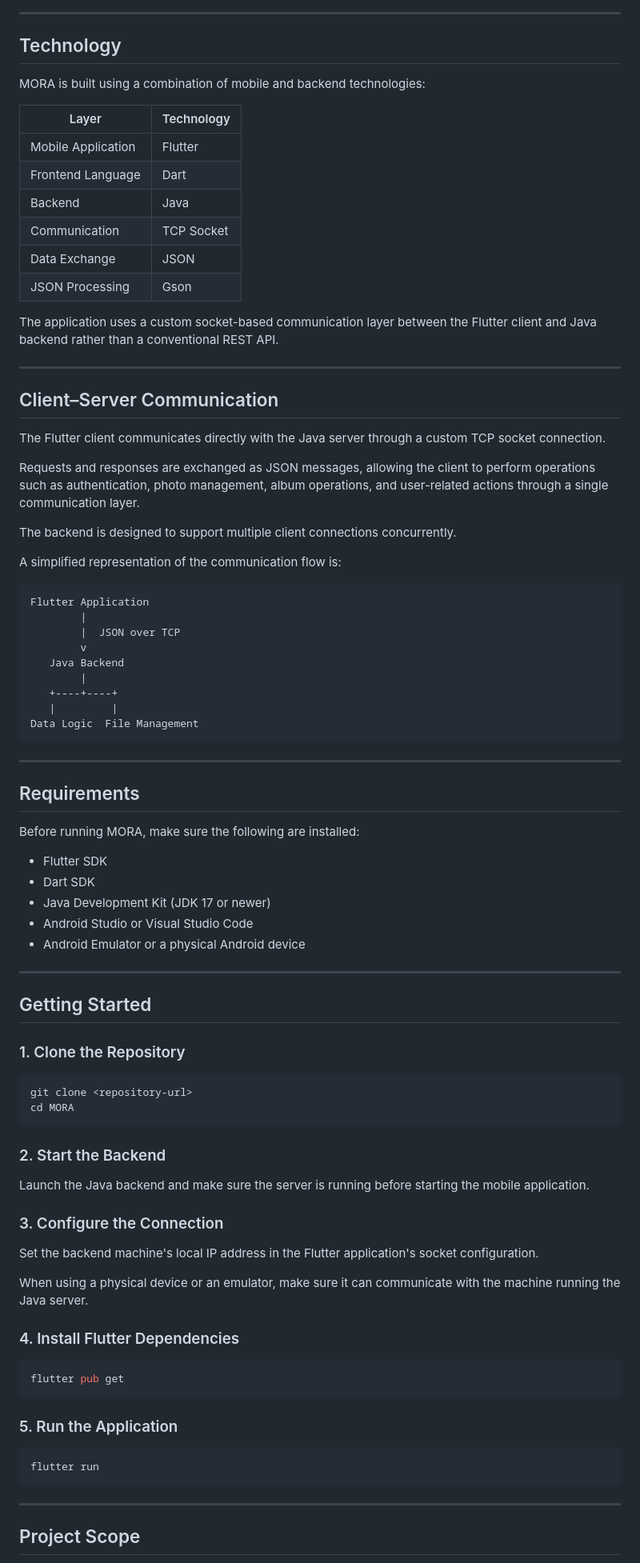
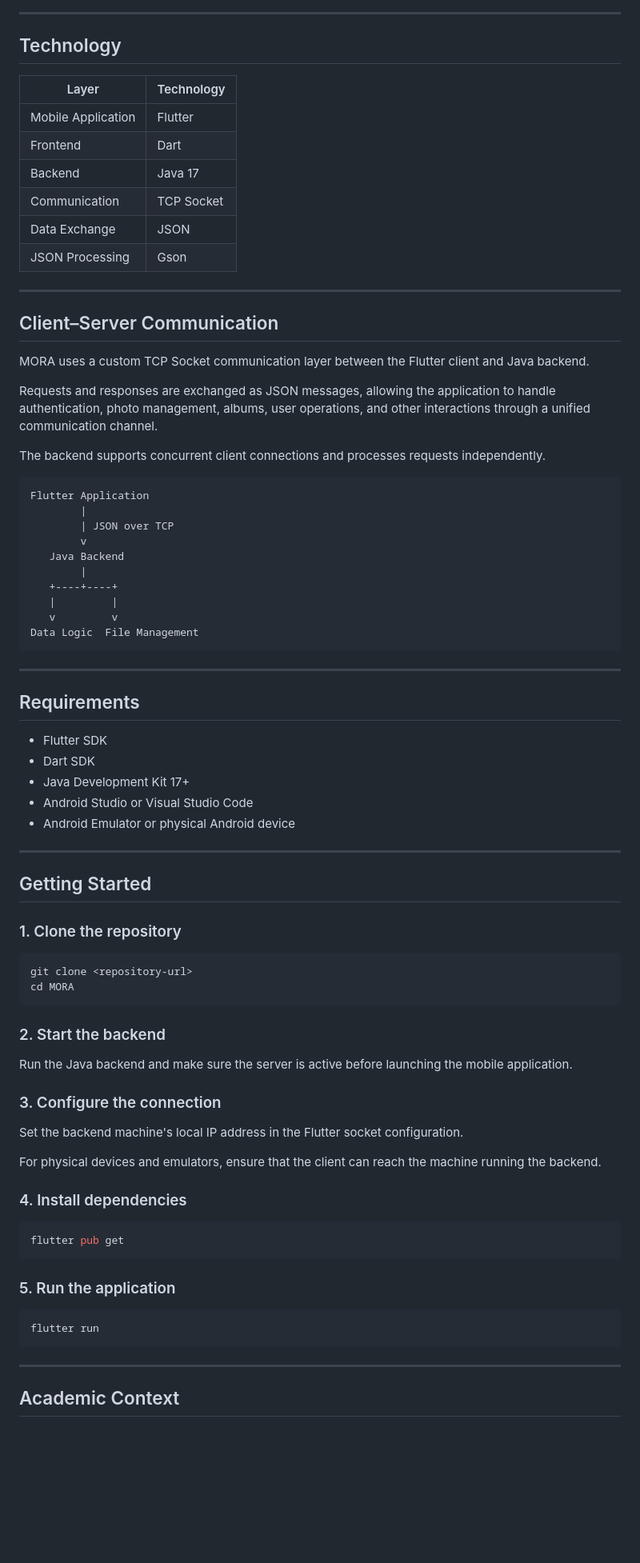
Before and after one commit to mahsaarp/Mora, a Markdown page: README.md, the part around one of its changes. Shown at 80% size. Drawn GitHub-style; blank space fills up the shorter version.

````diff
--- a/README.md
+++ b/README.md
@@ -163,40 +146,35 @@ A dedicated administration interface provides tools for managing platform users.
 
 ## Technology
 
-MORA is built using a combination of mobile and backend technologies:
-
 | Layer              | Technology |
 | ------------------ | ---------- |
 | Mobile Application | Flutter    |
-| Frontend Language  | Dart       |
-| Backend            | Java       |
+| Frontend           | Dart       |
+| Backend            | Java 17    |
 | Communication      | TCP Socket |
 | Data Exchange      | JSON       |
 | JSON Processing    | Gson       |
-
-The application uses a custom socket-based communication layer between the Flutter client and Java backend rather than a conventional REST API.
 
 ---
 
 ## Client–Server Communication
 
-The Flutter client communicates directly with the Java server through a custom TCP socket connection.
+MORA uses a custom TCP Socket communication layer between the Flutter client and Java backend.
 
-Requests and responses are exchanged as JSON messages, allowing the client to perform operations such as authentication, photo management, album operations, and user-related actions through a single communication layer.
+Requests and responses are exchanged as JSON messages, allowing the application to handle authentication, photo management, albums, user operations, and other interactions through a unified communication channel.
 
-The backend is designed to support multiple client connections concurrently.
-
-A simplified representation of the communication flow is:
+The backend supports concurrent client connections and processes requests independently.
 
 ```text
 Flutter Application
         |
-        |  JSON over TCP
+        | JSON over TCP
         v
    Java Backend
         |
    +----+----+
    |         |
+   v         v
 Data Logic  File Management
 ```
 
@@ -204,42 +182,40 @@ Data Logic  File Management
 
 ## Requirements
 
-Before running MORA, make sure the following are installed:
-
 * Flutter SDK
 * Dart SDK
-* Java Development Kit (JDK 17 or newer)
+* Java Development Kit 17+
 * Android Studio or Visual Studio Code
-* Android Emulator or a physical Android device
+* Android Emulator or physical Android device
 
 ---
 
 ## Getting Started
 
-### 1. Clone the Repository
+### 1. Clone the repository
 
 ```bash
 git clone <repository-url>
 cd MORA
 ```
 
-### 2. Start the Backend
+### 2. Start the backend
 
-Launch the Java backend and make sure the server is running before starting the mobile application.
+Run the Java backend and make sure the server is active before launching the mobile application.
 
-### 3. Configure the Connection
+### 3. Configure the connection
 
-Set the backend machine's local IP address in the Flutter application's socket configuration.
+Set the backend machine's local IP address in the Flutter socket configuration.
 
-When using a physical device or an emulator, make sure it can communicate with the machine running the Java server.
+For physical devices and emulators, ensure that the client can reach the machine running the backend.
 
-### 4. Install Flutter Dependencies
+### 4. Install dependencies
 
 ```bash
 flutter pub get
 ```
 
-### 5. Run the Application
+### 5. Run the application
 
 ```bash
 flutter run
@@ -247,5 +223,5 @@ flutter run
 
 ---
 
-## Project Scope
+## Academic Context
 
````
Also changed, not shown: other parts of README.md (+28 -46 lines).
